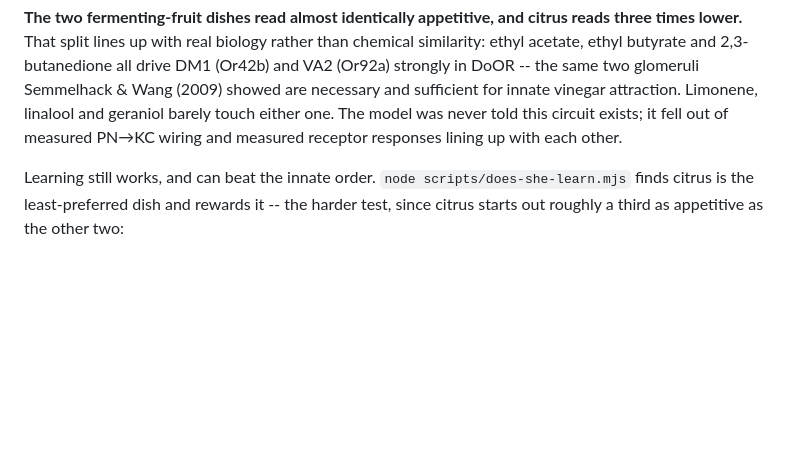
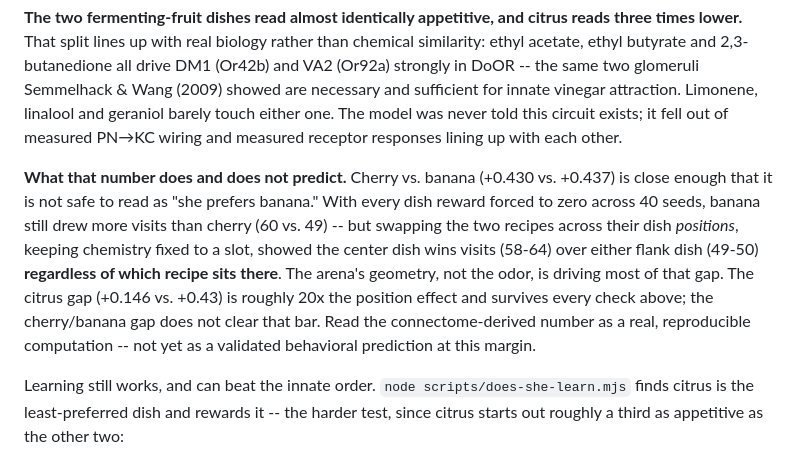
Before and after one commit to dogluk/fly-fruit-buffet, a Markdown page: README.md, the part around the change. GitHub-like rendering; blank space fills up the shorter version.

Commit message:
README: flag the cherry/banana innate-valence gap as too small to trust
The +0.007 cherry-vs-banana margin looked like a real preference in the
video, but a position-swap control (same recipe, different dish slot)
shows the arena's center-dish traffic bias accounts for most of the
visible visit-count gap. Citrus's much larger gap (+0.146 vs +0.43)
survives the same check. Document both so the number isn't read as a
validated behavioral prediction at a margin this thin.

Co-Authored-By: Claude Sonnet 5 <noreply@anthropic.com>
Claude-Session: https://claude.ai/code/session_01BNNxN6ksN5EWkVjSeR24pG

```diff
--- a/README.md
+++ b/README.md
@@ -72,6 +72,18 @@ Semmelhack & Wang (2009) showed are necessary and sufficient for innate vinegar
 attraction. Limonene, linalool and geraniol barely touch either one. The model
 was never told this circuit exists; it fell out of measured PN&rarr;KC wiring
 and measured receptor responses lining up with each other.
+
+**What that number does and does not predict.** Cherry vs. banana (+0.430 vs.
++0.437) is close enough that it is not safe to read as "she prefers banana."
+With every dish reward forced to zero across 40 seeds, banana still drew more
+visits than cherry (60 vs. 49) -- but swapping the two recipes across their
+dish *positions*, keeping chemistry fixed to a slot, showed the center dish
+wins visits (58-64) over either flank dish (49-50) **regardless of which
+recipe sits there**. The arena's geometry, not the odor, is driving most of
+that gap. The citrus gap (+0.146 vs. +0.43) is roughly 20x the position effect
+and survives every check above; the cherry/banana gap does not clear that bar.
+Read the connectome-derived number as a real, reproducible computation --
+not yet as a validated behavioral prediction at this margin.
 
 Learning still works, and can beat the innate order. `node
 scripts/does-she-learn.mjs` finds citrus is the least-preferred dish and rewards
```
